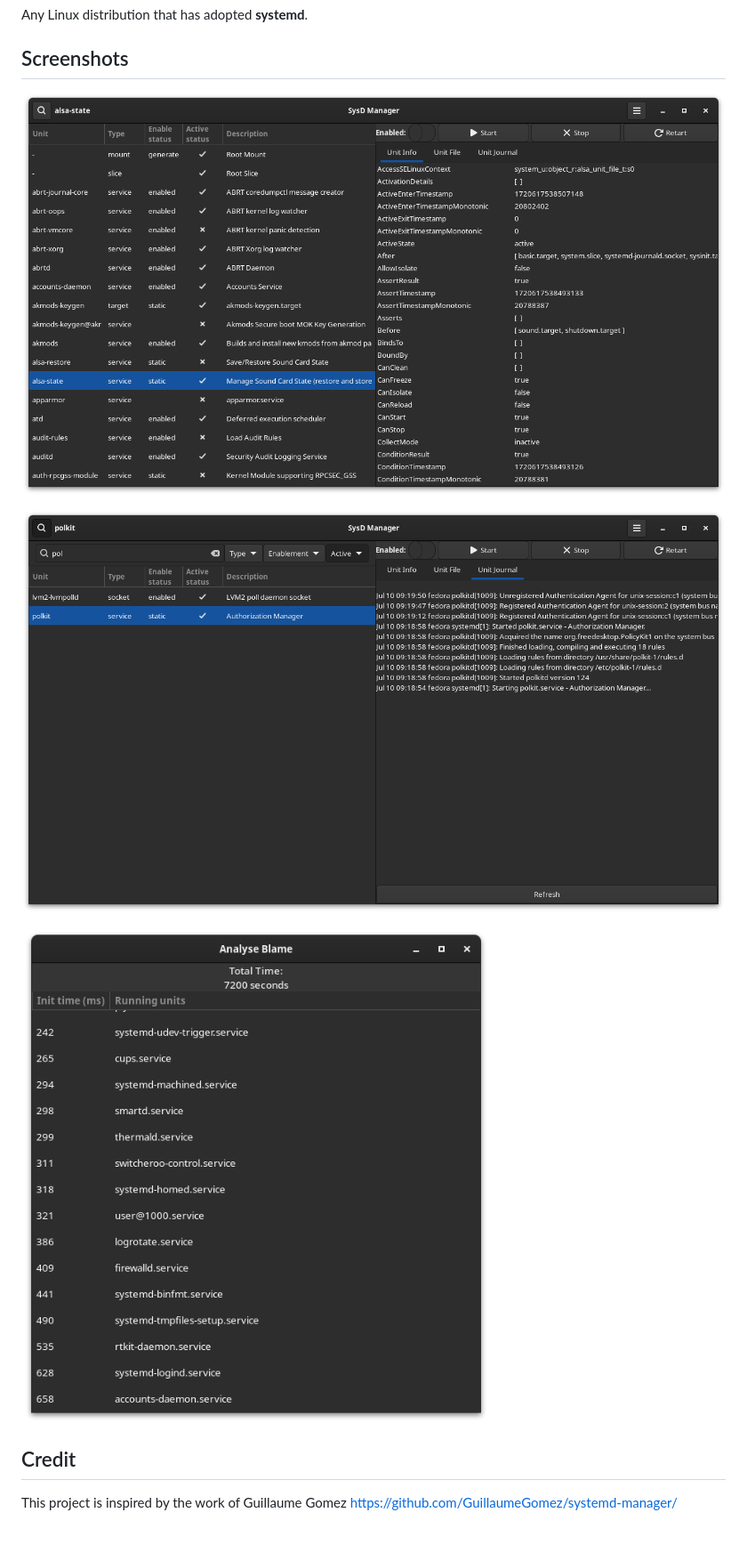
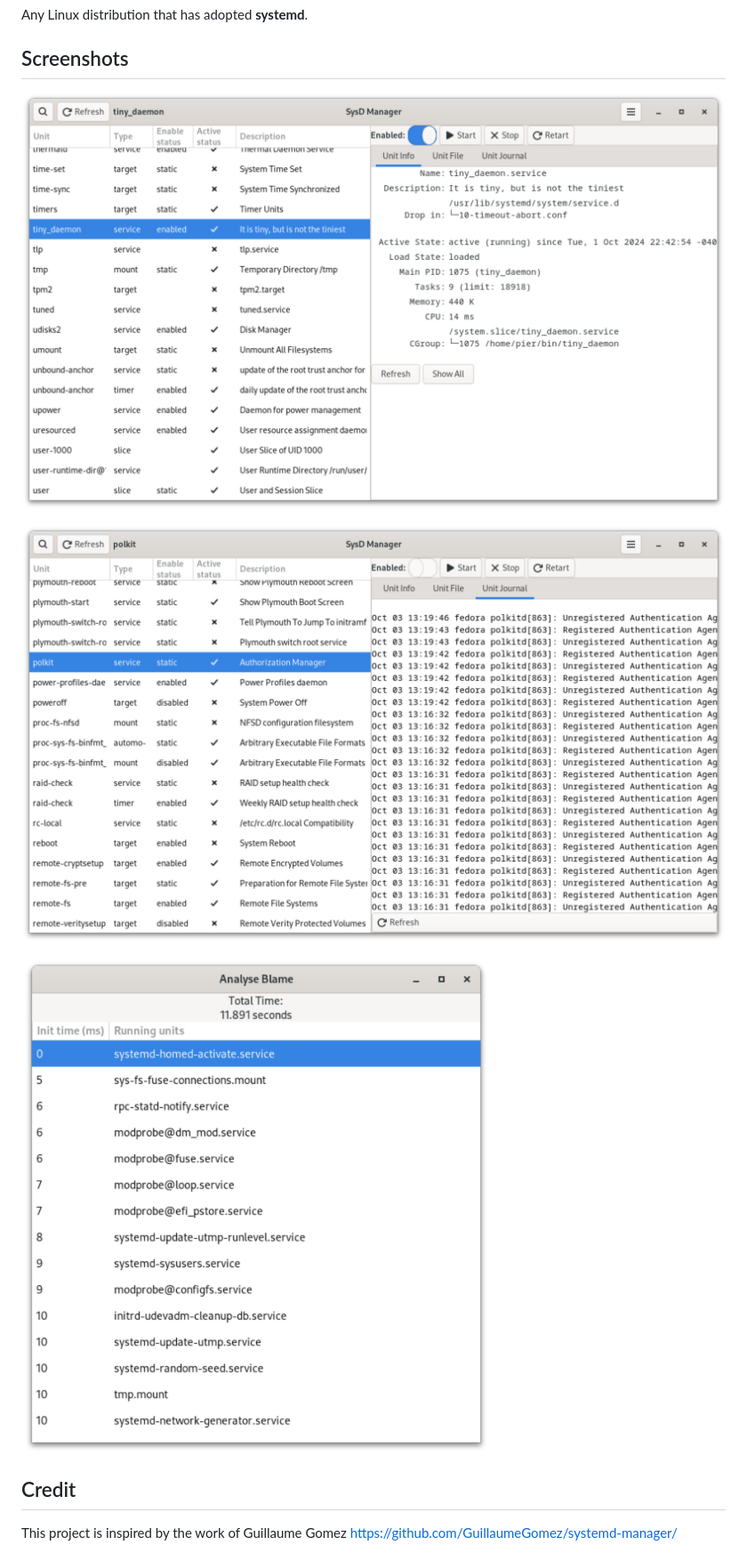
Before and after one commit to plrigaux/sysd-manager, a Markdown page: README.md, the part around the change. Shown at 89% size. Rendered like a GitHub page; pictures changed too: screenshots/analyse blame.png (deleted), screenshots/analyse_blame.png (added), screenshots/journal.png.

Commit message:
to realase 1.7

```diff
--- a/README.md
+++ b/README.md
@@ -19,11 +19,11 @@ Any Linux distribution that has adopted **systemd**.
 
 ## Screenshots
 
-![Unit Files](screenshots/unit%20file.png)
+![Unit Files](screenshots/unit_file.png)
 
 ![Unit Journal](screenshots/journal.png)
 
-![Analyze](screenshots/analyse%20blame.png)
+![Analyze](screenshots/analyse_blame.png)
 
 ## Credit
 This project is inspired by the work of Guillaume Gomez https://github.com/GuillaumeGomez/systemd-manager/
```
Also changed, not shown: 4 other files.
